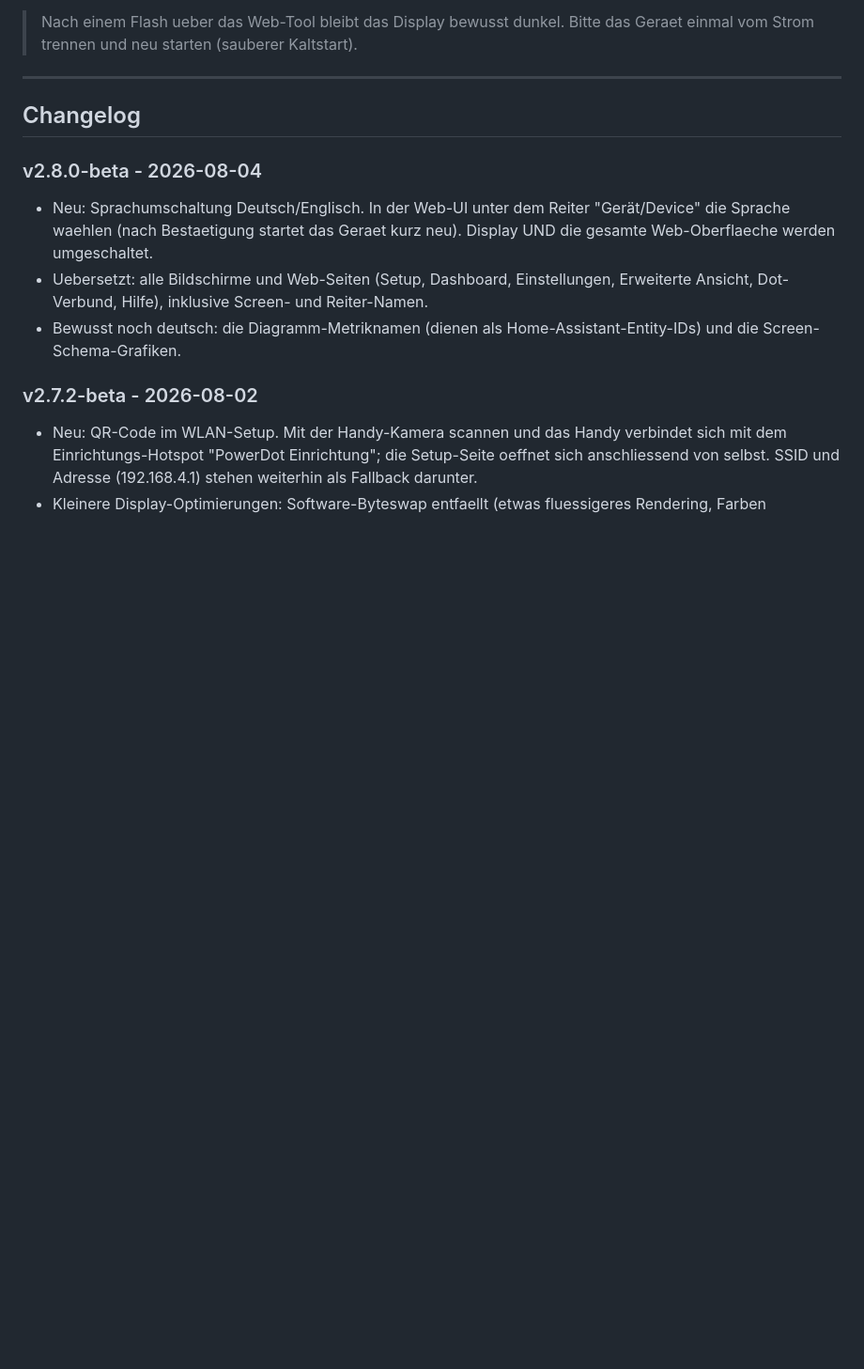
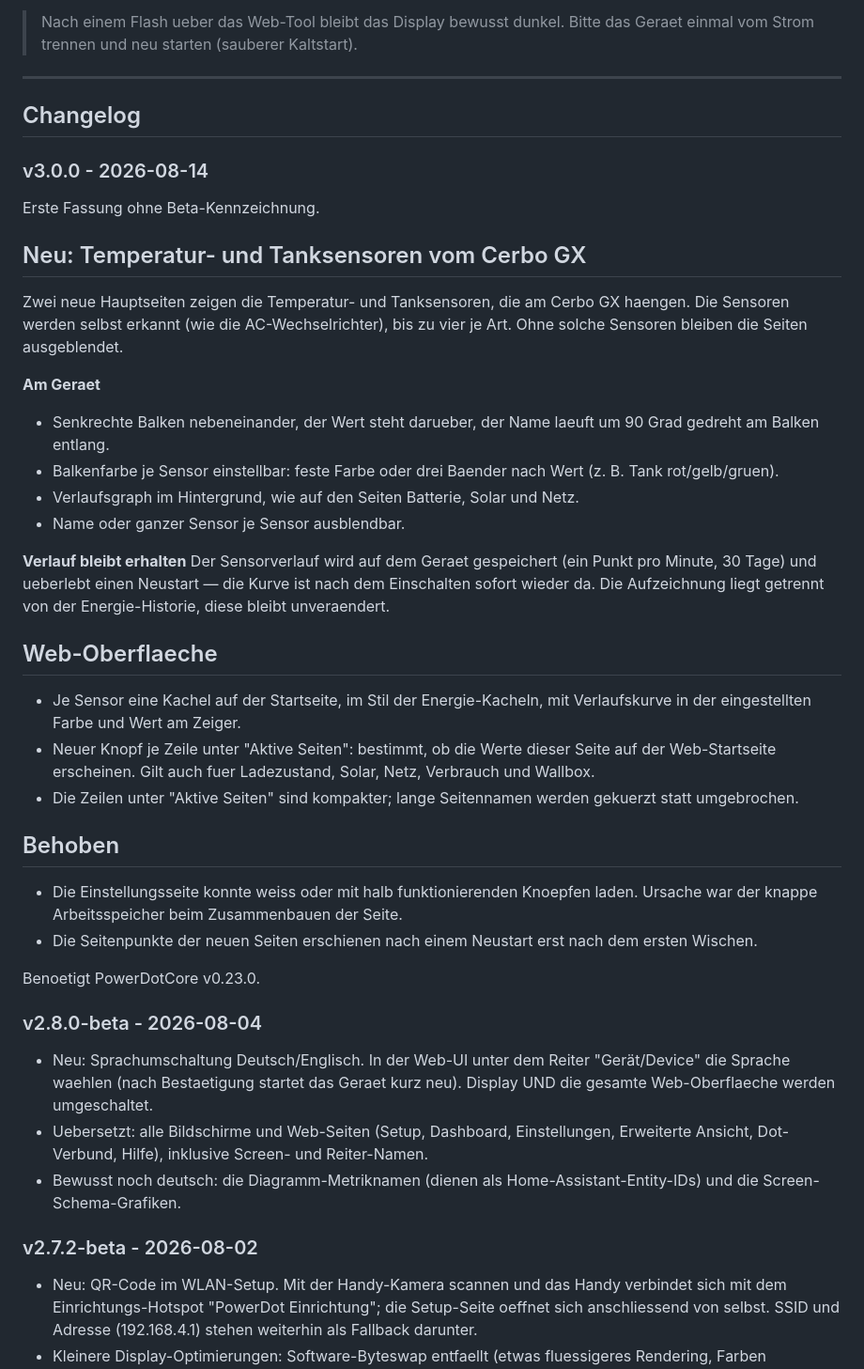
Before and after one commit to Scoolt96/PowerDot-fw, a Markdown page: README.md, the part around the change. Shown at 94% size. Rendered like a GitHub page; blank space fills up the shorter version.

Commit message:
Changelog v3.0.0

```diff
--- a/README.md
+++ b/README.md
@@ -64,6 +64,50 @@ Passgenaues, 3D-druckbares Gehaeuse fuer das ESP32-S3-Touch-LCD-1.46 (SKU 29565)
 ---
 
 ## Changelog
+
+### v3.0.0 - 2026-08-14
+
+Erste Fassung ohne Beta-Kennzeichnung.
+
+## Neu: Temperatur- und Tanksensoren vom Cerbo GX
+
+Zwei neue Hauptseiten zeigen die Temperatur- und Tanksensoren, die am Cerbo GX
+haengen. Die Sensoren werden selbst erkannt (wie die AC-Wechselrichter), bis zu
+vier je Art. Ohne solche Sensoren bleiben die Seiten ausgeblendet.
+
+**Am Geraet**
+- Senkrechte Balken nebeneinander, der Wert steht darueber, der Name laeuft um
+  90 Grad gedreht am Balken entlang.
+- Balkenfarbe je Sensor einstellbar: feste Farbe oder drei Baender nach Wert
+  (z. B. Tank rot/gelb/gruen).
+- Verlaufsgraph im Hintergrund, wie auf den Seiten Batterie, Solar und Netz.
+- Name oder ganzer Sensor je Sensor ausblendbar.
+
+**Verlauf bleibt erhalten**
+Der Sensorverlauf wird auf dem Geraet gespeichert (ein Punkt pro Minute, 30
+Tage) und ueberlebt einen Neustart — die Kurve ist nach dem Einschalten sofort
+wieder da. Die Aufzeichnung liegt getrennt von der Energie-Historie, diese
+bleibt unveraendert.
+
+## Web-Oberflaeche
+
+- Je Sensor eine Kachel auf der Startseite, im Stil der Energie-Kacheln, mit
+  Verlaufskurve in der eingestellten Farbe und Wert am Zeiger.
+- Neuer Knopf je Zeile unter "Aktive Seiten": bestimmt, ob die Werte dieser
+  Seite auf der Web-Startseite erscheinen. Gilt auch fuer Ladezustand, Solar,
+  Netz, Verbrauch und Wallbox.
+- Die Zeilen unter "Aktive Seiten" sind kompakter; lange Seitennamen werden
+  gekuerzt statt umgebrochen.
+
+## Behoben
+
+- Die Einstellungsseite konnte weiss oder mit halb funktionierenden Knoepfen
+  laden. Ursache war der knappe Arbeitsspeicher beim Zusammenbauen der Seite.
+- Die Seitenpunkte der neuen Seiten erschienen nach einem Neustart erst nach
+  dem ersten Wischen.
+
+Benoetigt PowerDotCore v0.23.0.
+
 
 ### v2.8.0-beta - 2026-08-04
 
```
